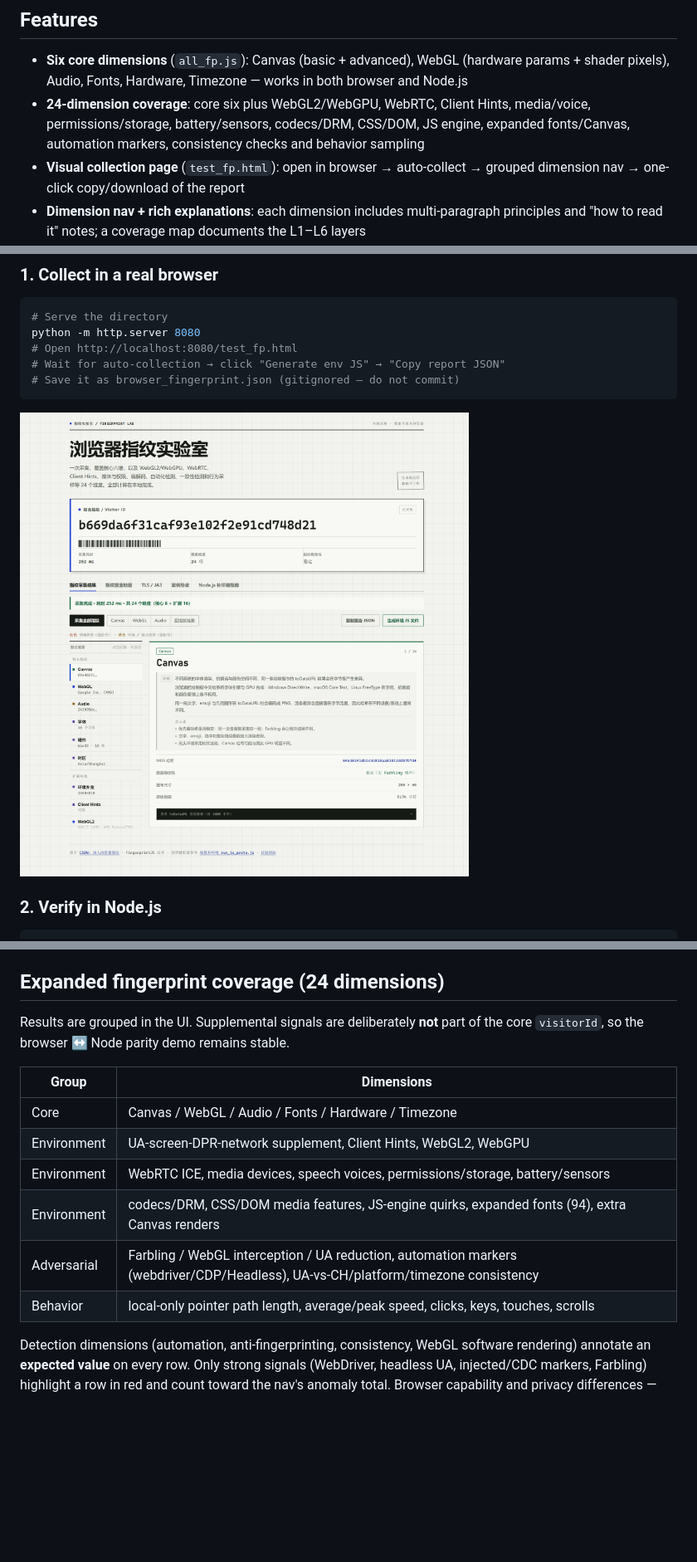
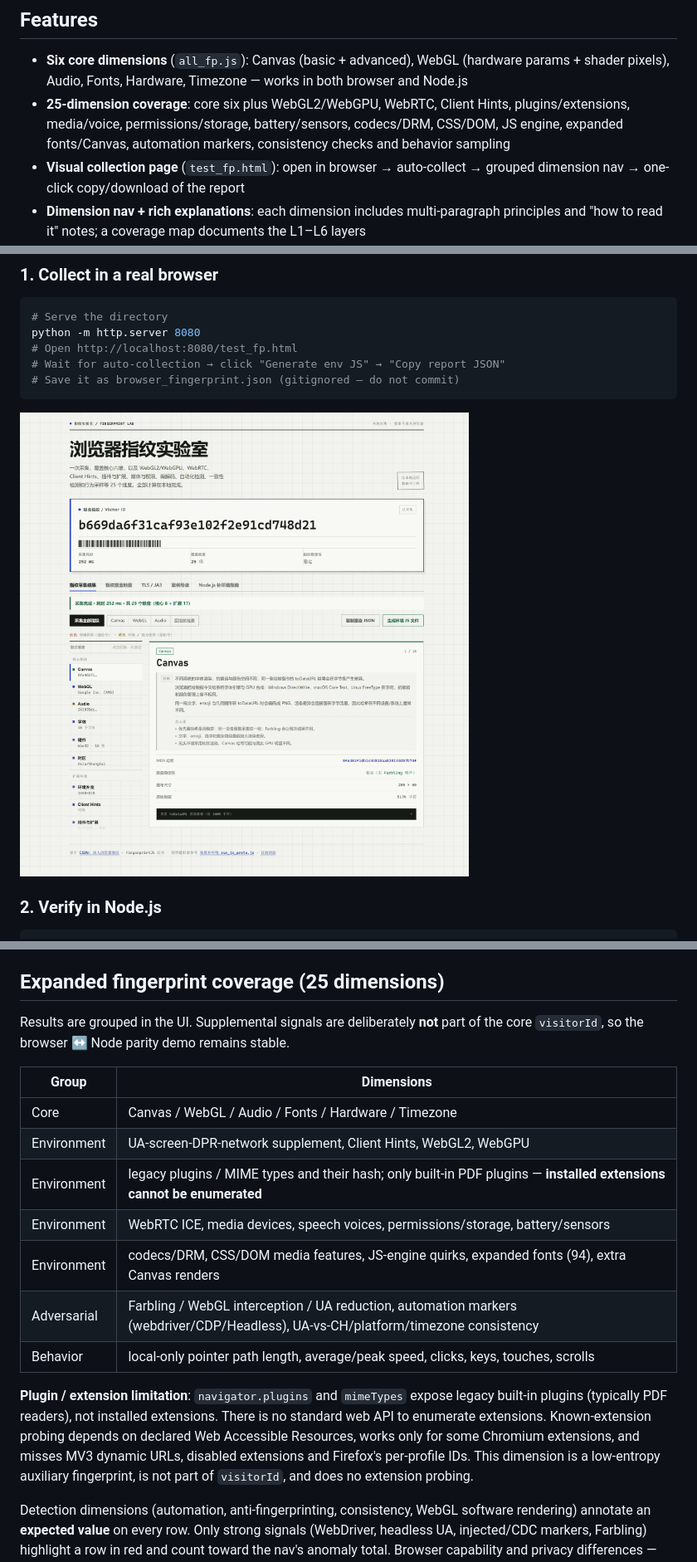
Before and after one commit to jimmy-Smile-ltl/fingerprint, a Markdown page: README_en.md, 3 parts joined by grey strips. Shown at 83% size. Rendered like a GitHub page; pictures changed too: docs/test_fp_screenshot.png; blank space fills up the shorter version.

```diff
--- a/README_en.md
+++ b/README_en.md
@@ -29,9 +29,9 @@ so headless code emits a fingerprint identical to your real browser.
 
 - **Six core dimensions** (`all_fp.js`): Canvas (basic + advanced), WebGL (hardware params + shader pixels),
   Audio, Fonts, Hardware, Timezone — works in both browser and Node.js
-- **24-dimension coverage**: core six plus WebGL2/WebGPU, WebRTC, Client Hints, media/voice,
-  permissions/storage, battery/sensors, codecs/DRM, CSS/DOM, JS engine, expanded fonts/Canvas,
-  automation markers, consistency checks and behavior sampling
+- **25-dimension coverage**: core six plus WebGL2/WebGPU, WebRTC, Client Hints, plugins/extensions,
+  media/voice, permissions/storage, battery/sensors, codecs/DRM, CSS/DOM, JS engine,
+  expanded fonts/Canvas, automation markers, consistency checks and behavior sampling
 - **Visual collection page** (`test_fp.html`): open in browser → auto-collect → grouped dimension nav →
   one-click copy/download of the report
 - **Dimension nav + rich explanations**: each dimension includes multi-paragraph principles and "how to read it" notes; a coverage map documents the L1–L6 layers
@@ -207,7 +207,7 @@ Case overview:
 4. **toString camouflage** — hijack `Function.prototype.toString` to return `[native code]`
 5. **Verify** — browser vs Node comparison, dimension by dimension (`test_fp_node.js`)
 
-## Expanded fingerprint coverage (24 dimensions)
+## Expanded fingerprint coverage (25 dimensions)
 
 Results are grouped in the UI. Supplemental signals are deliberately **not** part of the core
 `visitorId`, so the browser ↔ Node parity demo remains stable.
@@ -216,10 +216,18 @@ Results are grouped in the UI. Supplemental signals are deliberately **not** par
 |-------|------------|
 | Core | Canvas / WebGL / Audio / Fonts / Hardware / Timezone |
 | Environment | UA-screen-DPR-network supplement, Client Hints, WebGL2, WebGPU |
+| Environment | legacy plugins / MIME types and their hash; only built-in PDF plugins — **installed extensions cannot be enumerated** |
 | Environment | WebRTC ICE, media devices, speech voices, permissions/storage, battery/sensors |
 | Environment | codecs/DRM, CSS/DOM media features, JS-engine quirks, expanded fonts (94), extra Canvas renders |
 | Adversarial | Farbling / WebGL interception / UA reduction, automation markers (webdriver/CDP/Headless), UA-vs-CH/platform/timezone consistency |
 | Behavior | local-only pointer path length, average/peak speed, clicks, keys, touches, scrolls |
+
+**Plugin / extension limitation**: `navigator.plugins` and `mimeTypes` expose legacy built-in
+plugins (typically PDF readers), not installed extensions. There is no standard web API to enumerate
+extensions. Known-extension probing depends on declared Web Accessible Resources, works only for some
+Chromium extensions, and misses MV3 dynamic URLs, disabled extensions and Firefox's per-profile IDs.
+This dimension is a low-entropy auxiliary fingerprint, is not part of `visitorId`, and does no
+extension probing.
 
 Detection dimensions (automation, anti-fingerprinting, consistency, WebGL software rendering)
 annotate an **expected value** on every row. Only strong signals (WebDriver, headless UA,
```
Also changed, not shown: README.md (+8 -2 lines), 2 other files.
